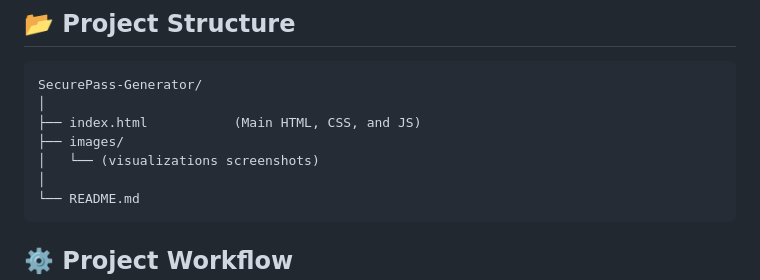
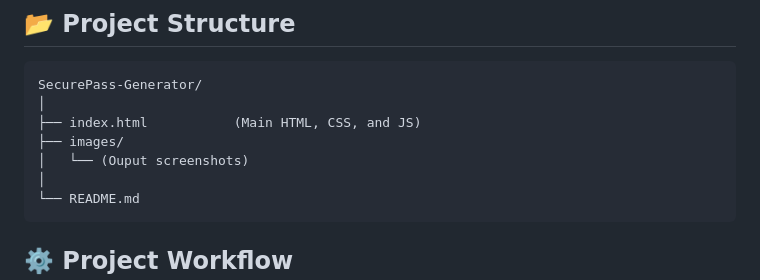
Before and after one commit to shruti875/Password-Generator, a Markdown page: README.md, the part around one of its changes. Drawn GitHub-style.

````diff
--- a/README.md
+++ b/README.md
@@ -32,7 +32,7 @@ SecurePass-Generator/
 │
 ├── index.html           (Main HTML, CSS, and JS)
 ├── images/
-│   └── (visualizations screenshots)
+│   └── (Ouput screenshots)
 │
 └── README.md
 ```
````
Also changed, not shown: other parts of README.md (+1 -1 lines).
